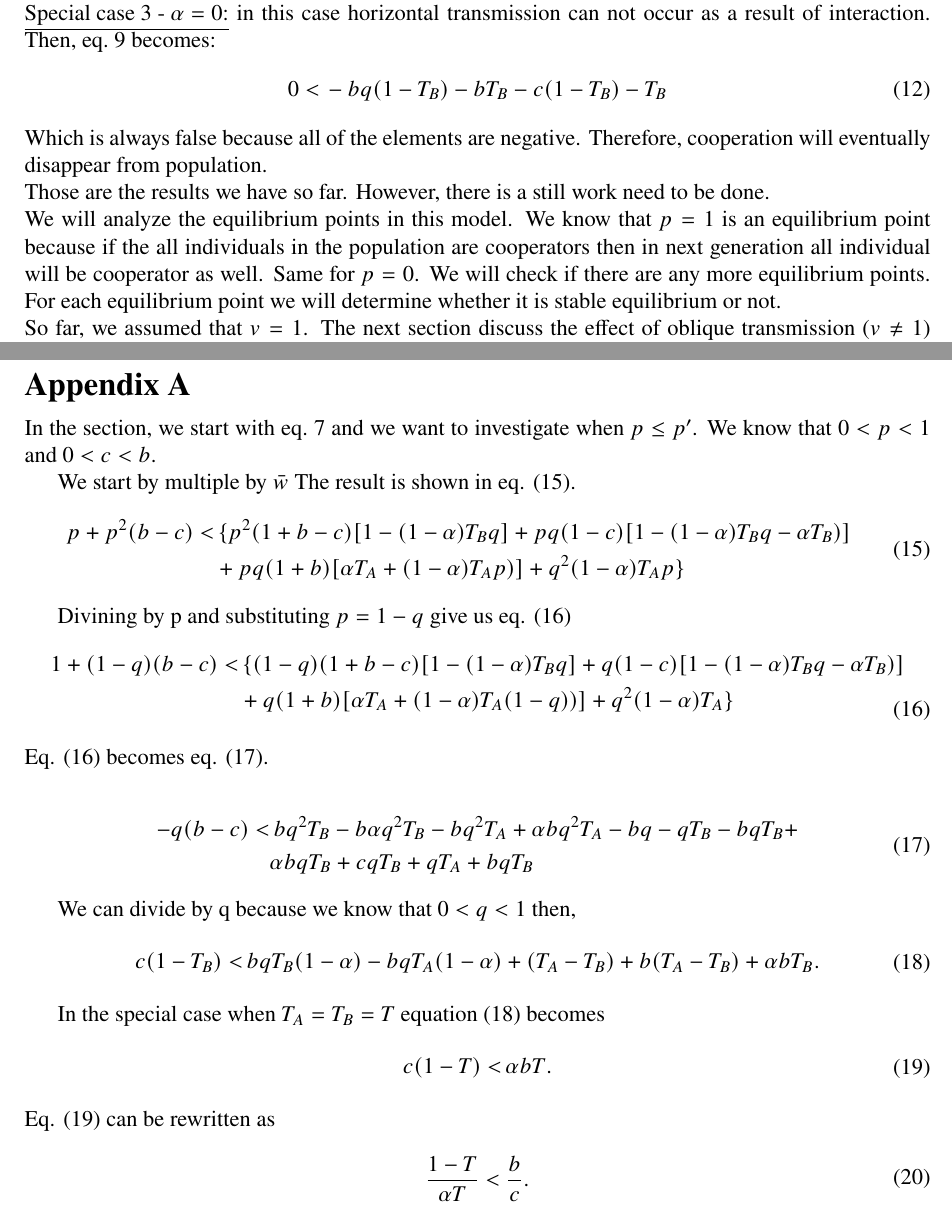
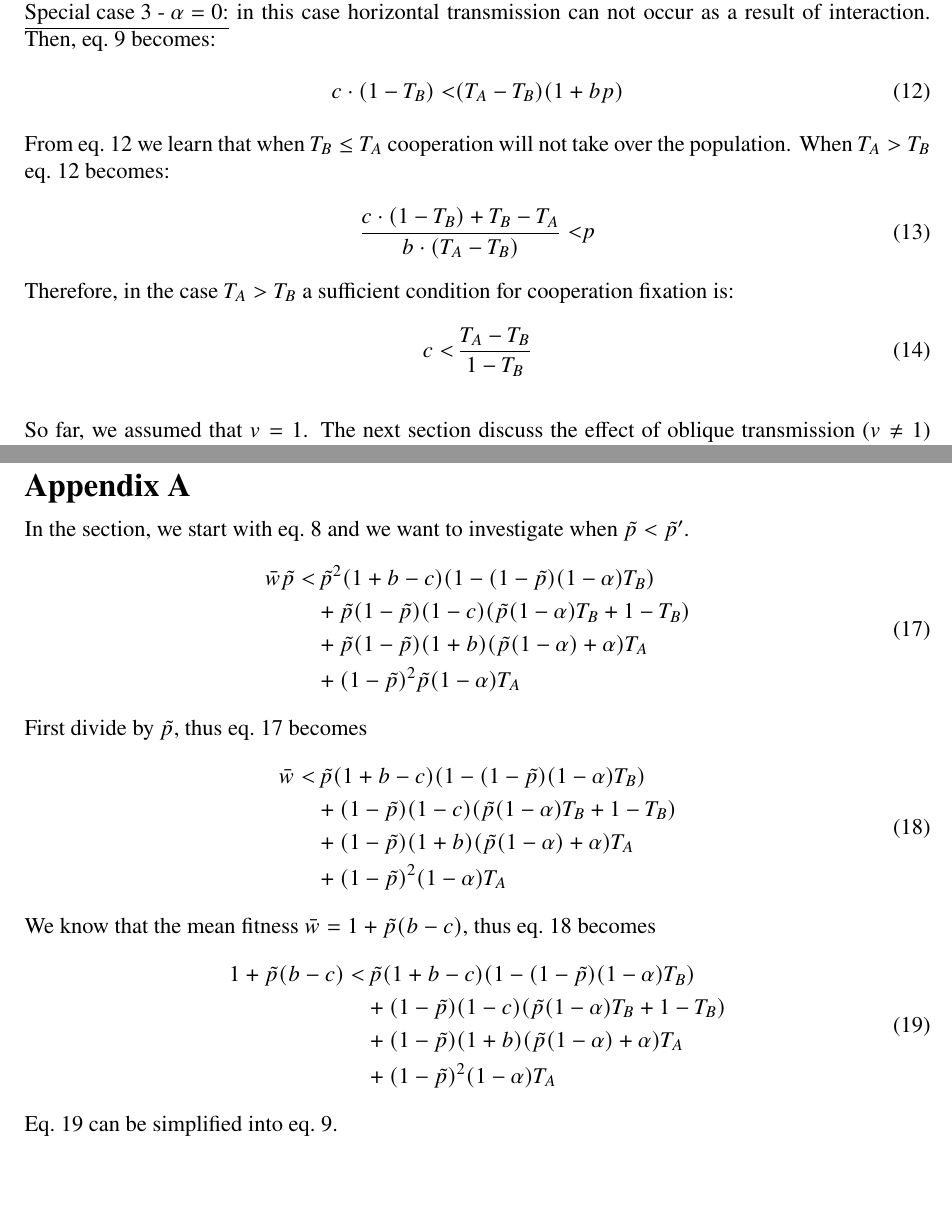
Before and after one commit to yoavram-lab/CulturalCooperation, a LaTeX document (ms/main.tex): two parts of pages 6 and 8 of 8, joined at a grey line, cut so that both start at the same text, the shorter picture padded with empty space. Compiled offline with pdfLaTeX.

Commit message:
Fix math mistakes

```diff
--- a/ms/main.tex
+++ b/ms/main.tex
@@ -306,12 +306,22 @@ This result is in accordance with the result presented by~\citet{lewin2017microb
 Then, eq.~\ref{eq:unequal_transmission} becomes:
 \begin{equation}
 \begin{split} \label{eq:horizontal_transmission_from_population}
-0 < & \,  - bq(1-T_B)- bT_B-c(1-T_B)-T_B
-\end {split}
+c\cdot(1-T_B) < & (T_A-T_B)(1+bp)
+\end{split}
 \end{equation}
-Which is always false because all of the elements are negative. Therefore, cooperation will eventually disappear from population.
-\\Those are the results we have so far. However, there is a still work need to be done. \\
-We will analyze the equilibrium points in this model. We know that $p=1$ is an equilibrium point because if the all individuals in the population are cooperators then in next generation all individual will be cooperator as well. Same for $p=0$. We will check if there are any more equilibrium points. For each equilibrium point we will determine whether it is stable equilibrium or not.
+From eq.~\ref{eq:horizontal_transmission_from_population} we learn that when $T_B\leq T_A$ cooperation will not take over the population.
+When $T_A > T_B$ eq.~\ref{eq:horizontal_transmission_from_population} becomes:
+\begin{equation}
+\begin{split} \label{eq:horizontal_transmission_from_population_reorder}
+\frac{c\cdot(1-T_B)+T_B-T_A}{b\cdot(T_A-T_B)} < & p
+\end{split}
+\end{equation}
+Therefore, in the case $T_A>T_B$ a sufficient condition for cooperation fixation is:
+\begin{equation}
+  \begin{split} \label{eq:sufficient_horizontal_transmission_from_population}
+c < &\, \frac{T_A-T_B}{1-T_B}
+  \end{split}
+  \end{equation}
 \\So far, we assumed that $v=1$. The next section discuss the effect of oblique transmission ($v\neq 1$) which is common in cultural evolution models.
 Start by looking on special case where $v=0$. In this case eq.~\ref{eq:horizontal} becomes $\hat{p}=p$ and eq.~\ref{eq:nextgen_parents} becomes:
 \begin{equation}
@@ -350,50 +360,34 @@ the Israel Science Foundation 552/19 (YR).
 % Appendices
 \newpage
 \section*{Appendix A} % TODO fix equations references
-In the section, we start with eq.~\ref{eq:nextgen_parents} and we want to investigate when $p\leq p'$. We know that $0<p<1$ and $0<c<b$.
-
-We start by multiple by $\bar{w}$ The result is shown in eq. \eqref{step1}.
+In the section, we start with eq.~\ref{eq:nextgen_parents_vertical_only} and we want to investigate when $\tilde{p}< \tilde{p}'$.
 \begin{equation}
-\begin{split} \label{step1}
-p + p^2(b-c) < & \, \{ p^2(1+b-c)[1-(1-\alpha)T_Bq] + pq(1-c)[1-(1-\alpha)T_Bq-\alpha T_B)]\\
-&+ pq(1+b)[\alpha T_A+(1-\alpha)T_Ap)] + q^2(1-\alpha)T_Ap\}
+\begin{split} \label{eq:horizontal_transmission_from_interaction_step0}
+\bar{w}\tilde{p} < & \, \tilde{p}^2 (1+b-c) (1 - (1-\tilde{p}) (1-\alpha) T_B) \\
+& + \tilde{p}(1-\tilde{p}) (1-c) (\tilde{p} (1-\alpha) T_B + 1 - T_B) \\
+& + \tilde{p}(1-\tilde{p}) (1+b) (\tilde{p} (1-\alpha) + \alpha) T_A \\
+& + (1-\tilde{p})^2 \tilde{p} (1-\alpha) T_A
 \end{split}
 \end{equation}
-
-Divining by p and substituting $p=1-q$ give us eq. \eqref{step2}
+First divide by $\tilde{p}$, thus eq.~\ref{eq:horizontal_transmission_from_interaction_step0} becomes
 \begin{equation}
-\begin{split} \label{step2}
-1 + (1-q)(b-c) < & \, \{ (1-q)(1+b-c)[1-(1-\alpha)T_Bq] + q(1-c)[1-(1-\alpha)T_Bq-\alpha T_B)]\\
-&+ q(1+b)[\alpha T_A+(1-\alpha)T_A(1-q))] + q^2(1-\alpha)T_A\}
+\begin{split} \label{eq:horizontal_transmission_from_interaction_step1}
+  \bar{w} < & \, \tilde{p}(1+b-c) (1 - (1-\tilde{p}) (1-\alpha) T_B) \\
+  & + (1-\tilde{p}) (1-c) (\tilde{p} (1-\alpha) T_B + 1 - T_B) \\
+  & + (1-\tilde{p}) (1+b) (\tilde{p} (1-\alpha) + \alpha) T_A \\
+  & + (1-\tilde{p})^2 (1-\alpha) T_A
 \end{split}
 \end{equation}
-Eq. \eqref{step2} becomes eq. \eqref{step3}.
-
+We know that the mean fitness $\bar{w} = 1 + \tilde{p}(b-c)$, thus eq.~\ref{eq:horizontal_transmission_from_interaction_step1} becomes
 \begin{equation}
-\begin{split}\label{step3}
- -q(b-c) < & \,  bq^2T_B-b\alpha q^2T_B - bq^2T_A +  \alpha bq^2T_A - bq - qT_B - bqT_B + \\
- & \alpha bqT_B +cqT_B + qT_A + bqT_B
+\begin{split} \label{eq:horizontal_transmission_from_interaction_step2}
+  1 + \tilde{p}(b-c) < & \, \tilde{p}(1+b-c) (1 - (1-\tilde{p}) (1-\alpha) T_B) \\
+  & + (1-\tilde{p}) (1-c) (\tilde{p} (1-\alpha) T_B + 1 - T_B) \\
+  & + (1-\tilde{p}) (1+b) (\tilde{p} (1-\alpha) + \alpha) T_A \\
+  & + (1-\tilde{p})^2 (1-\alpha) T_A
 \end{split}
 \end{equation}
+Eq.~\ref{eq:horizontal_transmission_from_interaction_step2} can be simplified into eq.~\ref{eq:unequal_transmission}.
 
-We can divide by q because we know that $0<q<1$ then,
-\begin{equation}
-\begin{split} \label{step4}
- c(1-T_B) < & \,  bqT_B(1-\alpha) - bqT_A(1-\alpha) + (T_A-T_B) + b(T_A - T_B) + \alpha bT_B.
-\end{split}
-\end{equation}
-
-In the special case when $T_A = T_B = T$ equation \eqref{step4} becomes
-\begin{equation}
-\begin{split}\label{step5}
-c(1-T) < & \, \alpha bT.
-\end{split}
-\end{equation}
-Eq. \eqref{step5} can be rewritten as
-\begin{equation}
-\begin{split}
- \frac{1-T}{\alpha T} < \frac{b}{c}.
-\end{split}
-\end{equation}
 
 \end{document}
```
Also changed, not shown: ms/main.pdf, ms/main.tex (4 more changed lines).
